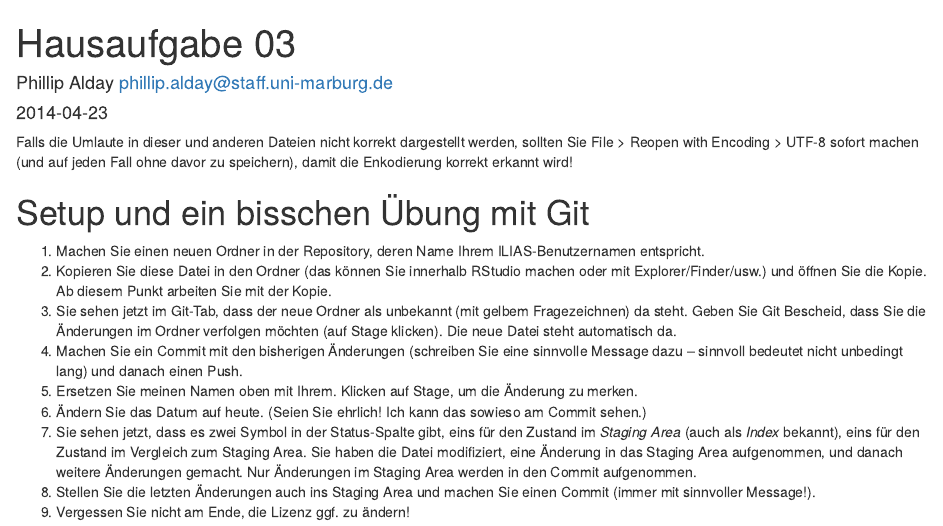
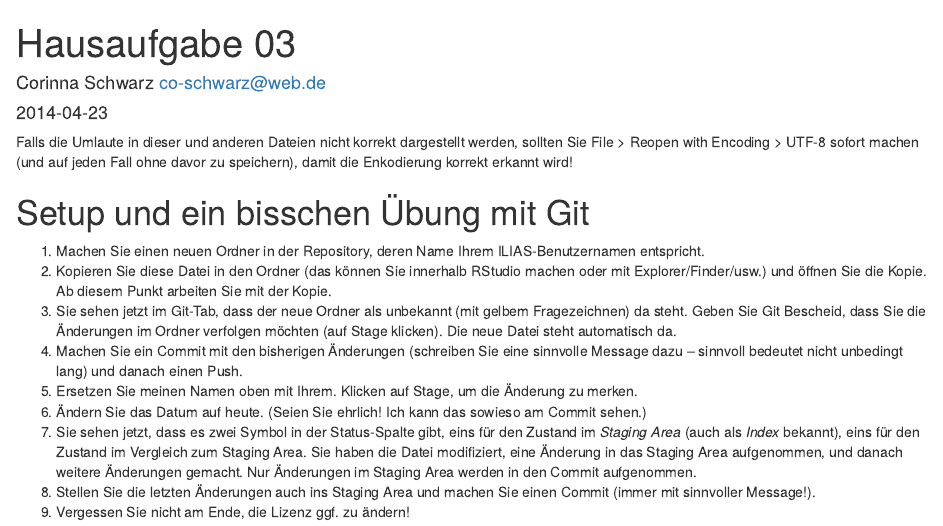
Before and after one commit to Uni-Marburg-IGS-Statistik/Statistik-f-r-Sprachwissenschaftler, an R Markdown document (Schwarzs/hausaufgabe03a.Rmd): the page in a window 1100 px wide, from its top. Rendered offline with R 4.5, knitr and Pandoc, with nearby package versions.

Commit message:
Datum und Name geändert

```diff
--- a/Schwarzs/hausaufgabe03a.Rmd
+++ b/Schwarzs/hausaufgabe03a.Rmd
@@ -1,5 +1,5 @@
 % Hausaufgabe 03
-% Phillip Alday <phillip.alday@staff.uni-marburg.de>
+% Corinna Schwarz <co-schwarz@web.de>
 % 2014-04-23
 
 Falls die Umlaute in dieser und anderen Dateien nicht korrekt dargestellt werden, sollten Sie File > Reopen with Encoding > UTF-8 sofort machen (und auf jeden Fall ohne davor zu speichern), damit die Enkodierung korrekt erkannt wird!
```
